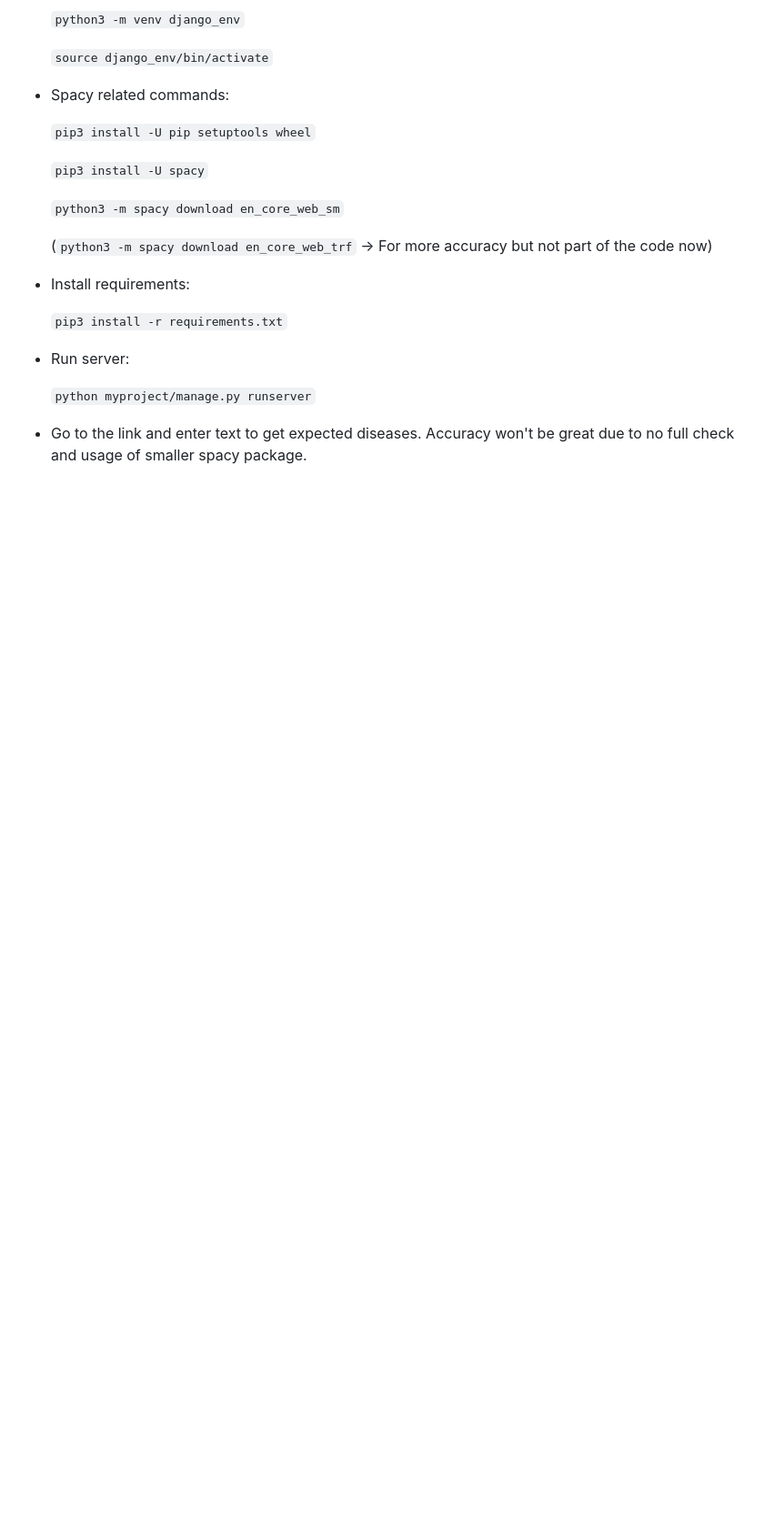
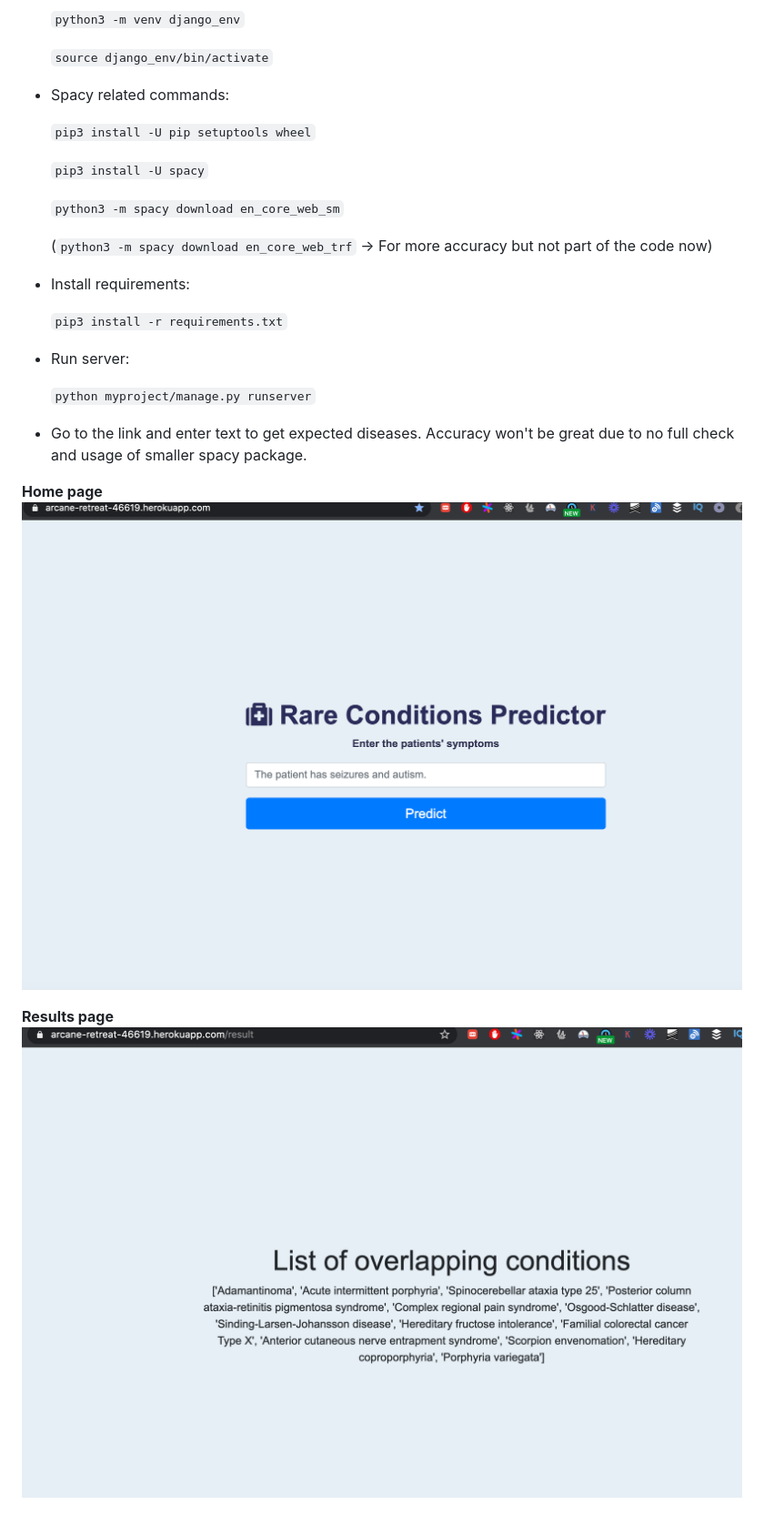
Before and after one commit to emailtovamos/PG2, a Markdown page: Readme.md, the part around the change printed below. Shown: that part at 91% size. Drawn GitHub-style; pictures changed too: images/1.png (added), images/2.png (added); blank space fills up the shorter version.

Commit message:
Readme with screenshots

```diff
--- a/Readme.md
+++ b/Readme.md
@@ -34,3 +36,9 @@
     `python myproject/manage.py runserver`
 
 - Go to the link and enter text to get expected diseases. Accuracy won't be great due to no full check and usage of smaller spacy package.
+
+**Home page**
+![page1](images/1.png)
+
+**Results page**
+![page2](images/2.png)
```
Also changed, not shown: other parts of Readme.md (+3 -1 lines).
